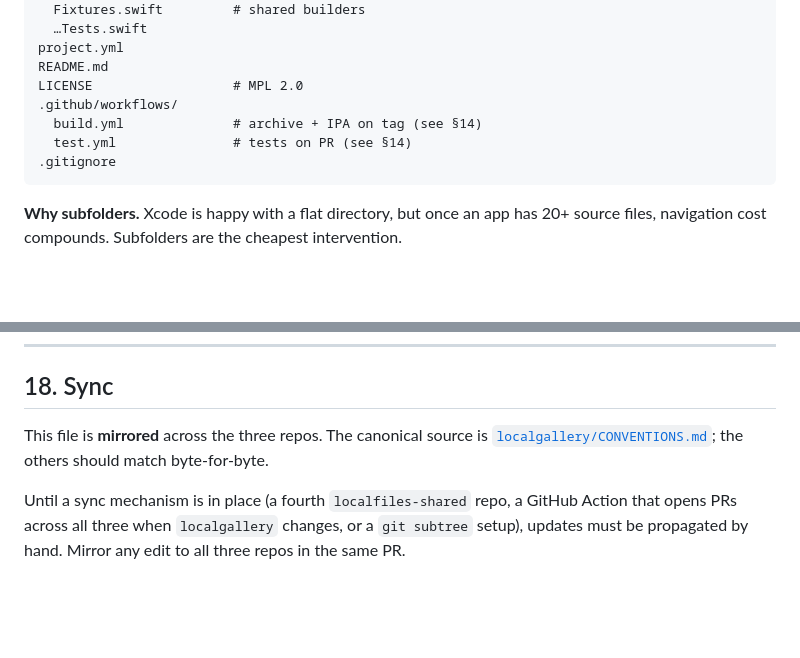
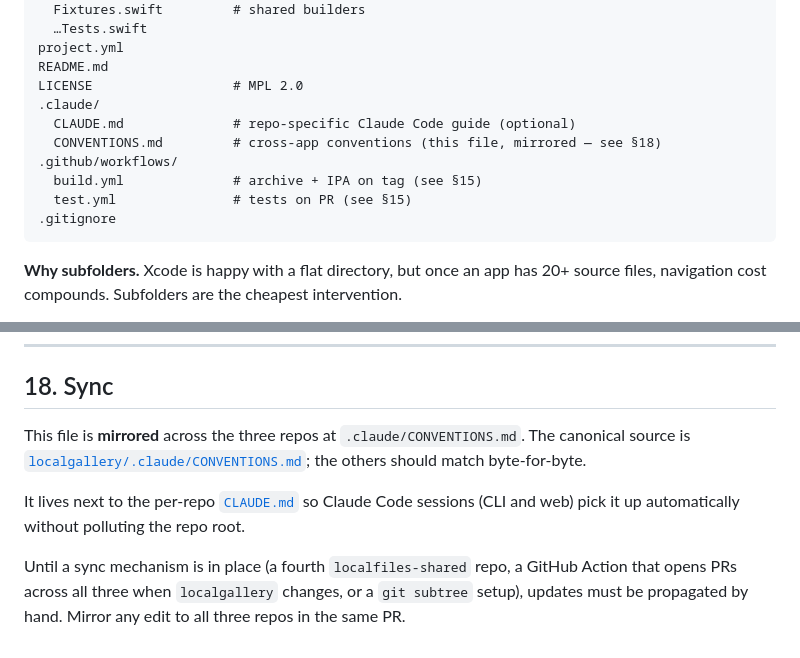
Before and after one commit to j23n/localgallery, a Markdown page: .claude/CONVENTIONS.md, 2 parts joined by grey strips. GitHub-like rendering; blank space fills up the shorter version.

Commit message:
Move CONVENTIONS.md into .claude/
Sits next to the per-repo CLAUDE.md so Claude Code sessions pick it up
automatically. Keeps the repo root tidy.

````diff
--- a/CONVENTIONS.md
+++ b/.claude/CONVENTIONS.md
@@ -71,9 +71,12 @@ LocalXTests/
 project.yml
 README.md
 LICENSE                  # MPL 2.0
+.claude/
+  CLAUDE.md              # repo-specific Claude Code guide (optional)
+  CONVENTIONS.md         # cross-app conventions (this file, mirrored — see §18)
 .github/workflows/
-  build.yml              # archive + IPA on tag (see §14)
-  test.yml               # tests on PR (see §14)
+  build.yml              # archive + IPA on tag (see §15)
+  test.yml               # tests on PR (see §15)
 .gitignore
 ```
 
@@ -810,8 +813,13 @@ Extension targets append a sub-id: `com.localgallery.app.widgets`,
 
 ## 18. Sync
 
-This file is **mirrored** across the three repos. The canonical source is
-[`localgallery/CONVENTIONS.md`][canon]; the others should match byte-for-byte.
+This file is **mirrored** across the three repos at `.claude/CONVENTIONS.md`.
+The canonical source is [`localgallery/.claude/CONVENTIONS.md`][canon]; the
+others should match byte-for-byte.
+
+It lives next to the per-repo [`CLAUDE.md`](./CLAUDE.md) so Claude Code
+sessions (CLI and web) pick it up automatically without polluting the repo
+root.
 
 Until a sync mechanism is in place (a fourth `localfiles-shared` repo, a
 GitHub Action that opens PRs across all three when `localgallery` changes,
````
Also changed, not shown: other parts of .claude/CONVENTIONS.md (+1 -1 lines).
